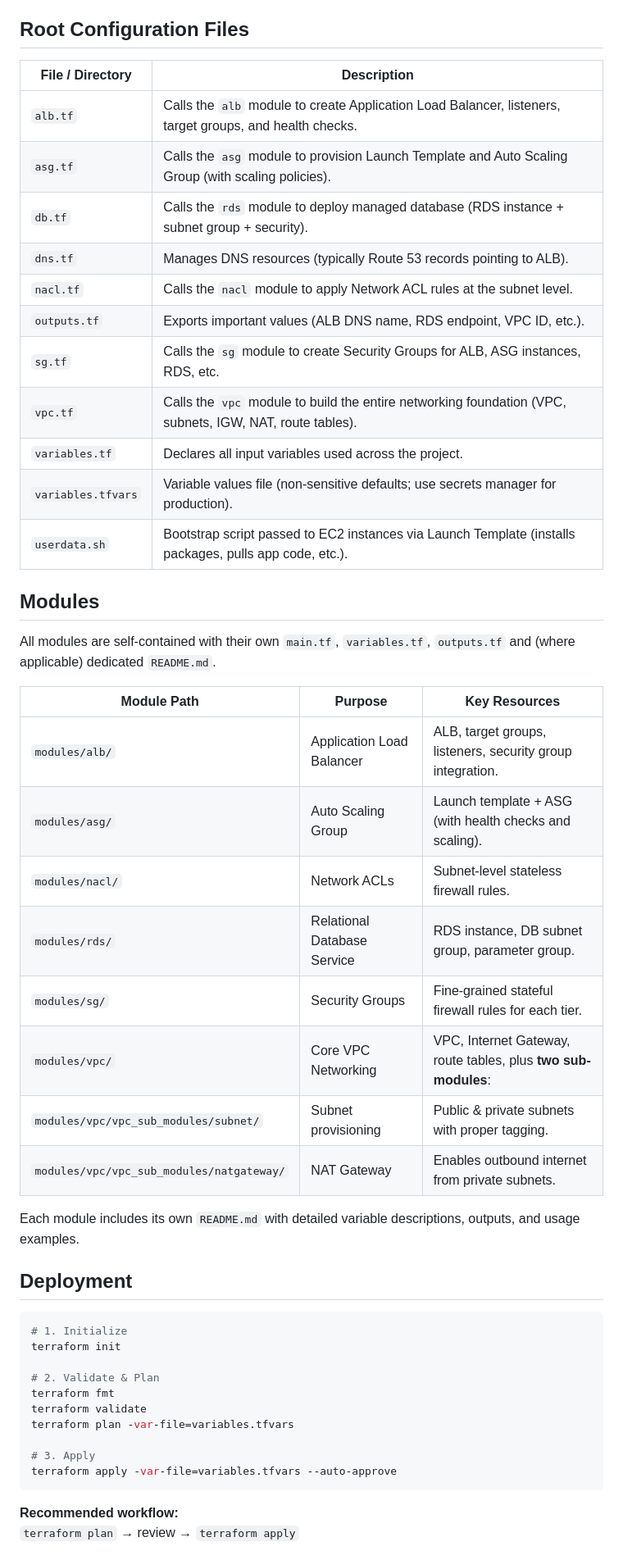
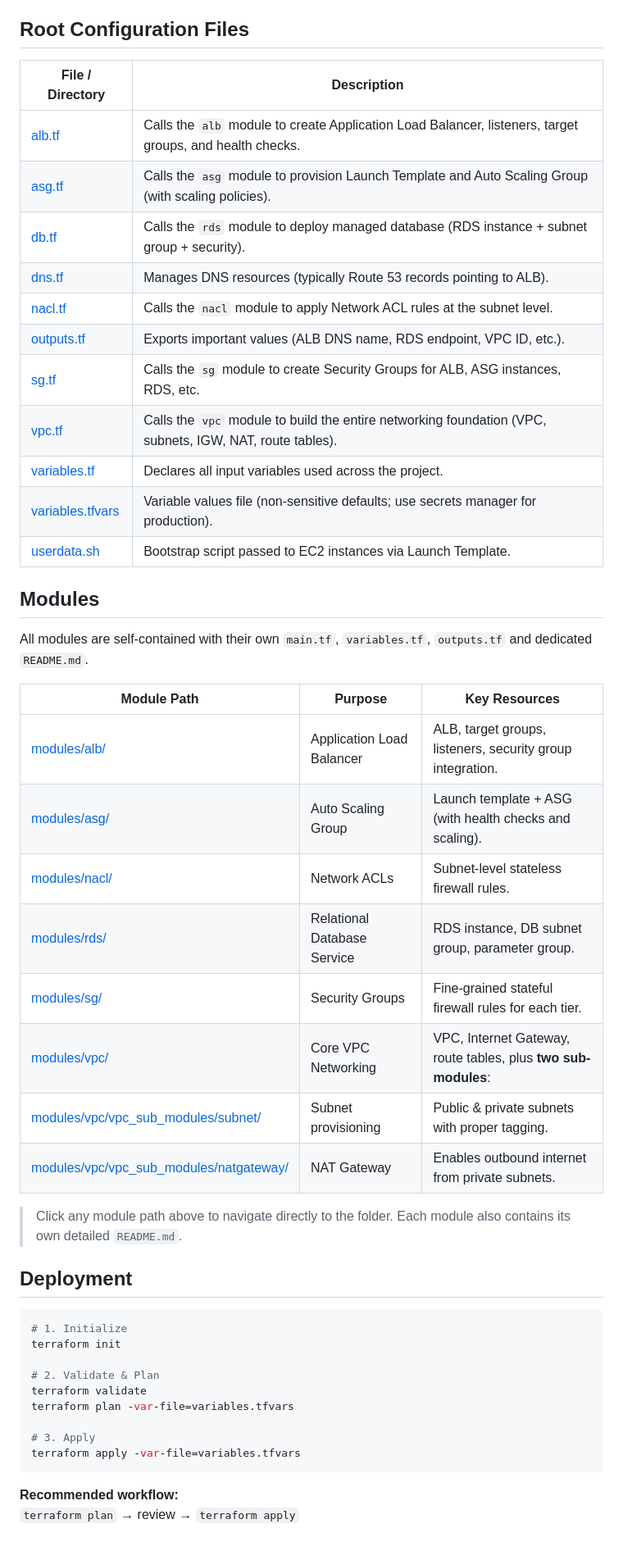
Before and after one commit to amitgiri-13/ThreeTierArchitecture, a Markdown page: terraform/README.md, the part around one of its changes. Shown at 82% size. Drawn GitHub-style.

Commit message:
UPDATE: documentation

````diff
--- a/terraform/README.md
+++ b/terraform/README.md
@@ -12,37 +12,36 @@
 
 ## Root Configuration Files
 
-| File / Directory       | Description |
-|------------------------|-------------|
-| `alb.tf`               | Calls the `alb` module to create Application Load Balancer, listeners, target groups, and health checks. |
-| `asg.tf`               | Calls the `asg` module to provision Launch Template and Auto Scaling Group (with scaling policies). |
-| `db.tf`                | Calls the `rds` module to deploy managed database (RDS instance + subnet group + security). |
-| `dns.tf`               | Manages DNS resources (typically Route 53 records pointing to ALB). |
-| `nacl.tf`              | Calls the `nacl` module to apply Network ACL rules at the subnet level. |
-| `outputs.tf`           | Exports important values (ALB DNS name, RDS endpoint, VPC ID, etc.). |
-| `sg.tf`                | Calls the `sg` module to create Security Groups for ALB, ASG instances, RDS, etc. |
-| `vpc.tf`               | Calls the `vpc` module to build the entire networking foundation (VPC, subnets, IGW, NAT, route tables). |
-| `variables.tf`         | Declares all input variables used across the project. |
-| `variables.tfvars`     | Variable values file (non-sensitive defaults; use secrets manager for production). |
-| `userdata.sh`          | Bootstrap script passed to EC2 instances via Launch Template (installs packages, pulls app code, etc.). |
-
+| File / Directory              | Description |
+|-------------------------------|-------------|
+| [alb.tf](./alb.tf)            | Calls the `alb` module to create Application Load Balancer, listeners, target groups, and health checks. |
+| [asg.tf](./asg.tf)            | Calls the `asg` module to provision Launch Template and Auto Scaling Group (with scaling policies). |
+| [db.tf](./db.tf)              | Calls the `rds` module to deploy managed database (RDS instance + subnet group + security). |
+| [dns.tf](./dns.tf)            | Manages DNS resources (typically Route 53 records pointing to ALB). |
+| [nacl.tf](./nacl.tf)          | Calls the `nacl` module to apply Network ACL rules at the subnet level. |
+| [outputs.tf](./outputs.tf)    | Exports important values (ALB DNS name, RDS endpoint, VPC ID, etc.). |
+| [sg.tf](./sg.tf)              | Calls the `sg` module to create Security Groups for ALB, ASG instances, RDS, etc. |
+| [vpc.tf](./vpc.tf)            | Calls the `vpc` module to build the entire networking foundation (VPC, subnets, IGW, NAT, route tables). |
+| [variables.tf](./variables.tf) | Declares all input variables used across the project. |
+| [variables.tfvars](./variables.tfvars) | Variable values file (non-sensitive defaults; use secrets manager for production). |
+| [userdata.sh](./userdata.sh)  | Bootstrap script passed to EC2 instances via Launch Template. |
 
 ## Modules
 
-All modules are self-contained with their own `main.tf`, `variables.tf`, `outputs.tf` and (where applicable) dedicated `README.md`.
+All modules are self-contained with their own `main.tf`, `variables.tf`, `outputs.tf` and dedicated `README.md`.
 
-| Module Path                                      | Purpose | Key Resources |
-|--------------------------------------------------|---------|---------------|
-| `modules/alb/`                                   | Application Load Balancer | ALB, target groups, listeners, security group integration. |
-| `modules/asg/`                                   | Auto Scaling Group        | Launch template + ASG (with health checks and scaling). |
-| `modules/nacl/`                                  | Network ACLs              | Subnet-level stateless firewall rules. |
-| `modules/rds/`                                   | Relational Database Service | RDS instance, DB subnet group, parameter group. |
-| `modules/sg/`                                    | Security Groups           | Fine-grained stateful firewall rules for each tier. |
-| `modules/vpc/`                                   | Core VPC Networking       | VPC, Internet Gateway, route tables, plus **two sub-modules**: |
-| `modules/vpc/vpc_sub_modules/subnet/`            | Subnet provisioning       | Public & private subnets with proper tagging. |
-| `modules/vpc/vpc_sub_modules/natgateway/`        | NAT Gateway               | Enables outbound internet from private subnets. |
+| Module Path | Purpose | Key Resources |
+|-------------|---------|---------------|
+| [modules/alb/](./modules/alb/) | Application Load Balancer | ALB, target groups, listeners, security group integration. |
+| [modules/asg/](./modules/asg/) | Auto Scaling Group | Launch template + ASG (with health checks and scaling). |
+| [modules/nacl/](./modules/nacl/) | Network ACLs | Subnet-level stateless firewall rules. |
+| [modules/rds/](./modules/rds/) | Relational Database Service | RDS instance, DB subnet group, parameter group. |
+| [modules/sg/](./modules/sg/) | Security Groups | Fine-grained stateful firewall rules for each tier. |
+| [modules/vpc/](./modules/vpc/) | Core VPC Networking | VPC, Internet Gateway, route tables, plus **two sub-modules**: |
+| [modules/vpc/vpc_sub_modules/subnet/](./modules/vpc/vpc_sub_modules/subnet/) | Subnet provisioning | Public & private subnets with proper tagging. |
+| [modules/vpc/vpc_sub_modules/natgateway/](./modules/vpc/vpc_sub_modules/natgateway/) | NAT Gateway | Enables outbound internet from private subnets. |
 
- Each module includes its own `README.md` with detailed variable descriptions, outputs, and usage examples.
+> Click any module path above to navigate directly to the folder. Each module also contains its own detailed `README.md`.
 
 ## Deployment
 
@@ -51,12 +50,11 @@ All modules are self-contained with their own `main.tf`, `variables.tf`, `output
 terraform init
 
 # 2. Validate & Plan
-terraform fmt
 terraform validate
 terraform plan -var-file=variables.tfvars
 
 # 3. Apply
-terraform apply -var-file=variables.tfvars --auto-approve
+terraform apply -var-file=variables.tfvars
 ```
 
 **Recommended workflow:**
````
Also changed, not shown: other parts of terraform/README.md (+4 -1 lines), DEMO.md (+4 -0 lines), README.md (+7 -1 lines).
